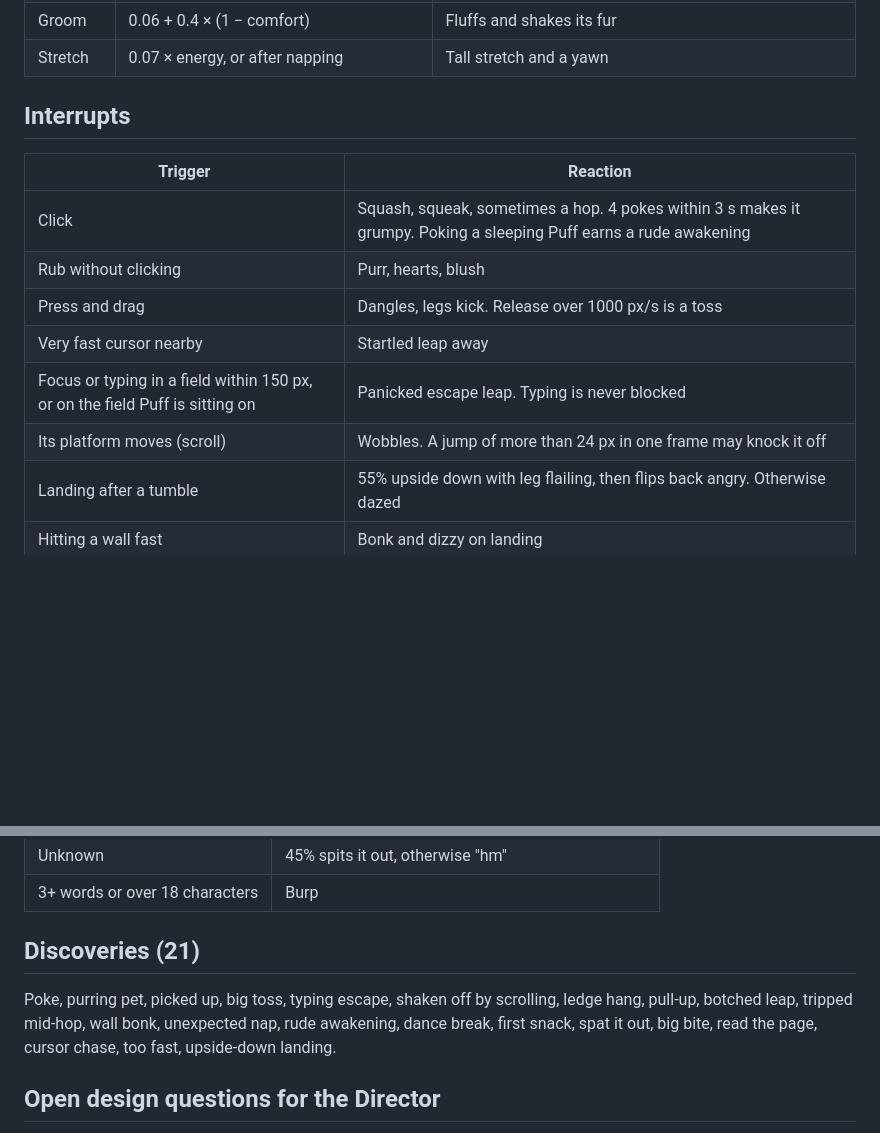
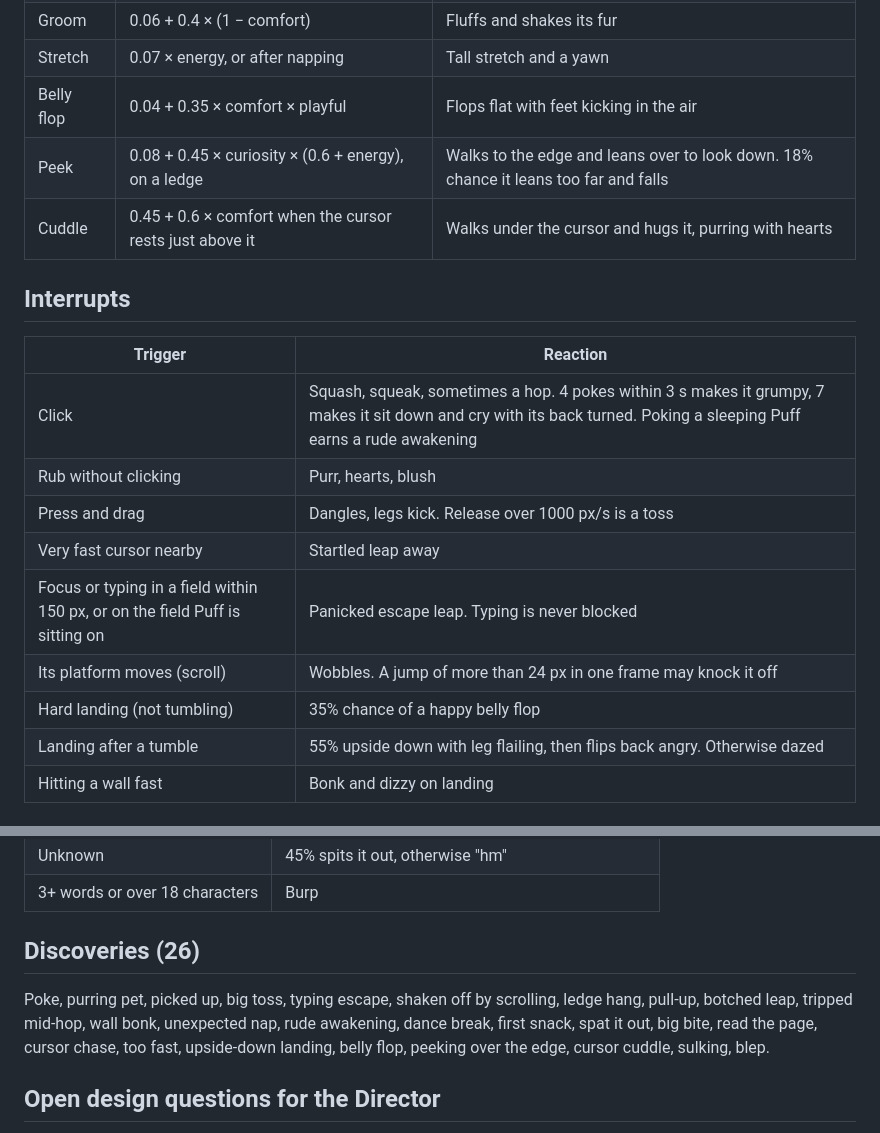
Before and after one commit to Dflomo/fuzzyones, a Markdown page: docs/GAME_DESIGN.md, 2 parts joined by grey strips. Drawn GitHub-style; blank space fills up the shorter version.

```diff
--- a/docs/GAME_DESIGN.md
+++ b/docs/GAME_DESIGN.md
@@ -27,17 +58,21 @@ Four values from 0 to 1 that drift over time and shift with events.
 | Dance | 0.04 + 0.55 × playful × energy × (0.5 + comfort) | Bounces, sways, sings notes |
 | Groom | 0.06 + 0.4 × (1 − comfort) | Fluffs and shakes its fur |
 | Stretch | 0.07 × energy, or after napping | Tall stretch and a yawn |
+| Belly flop | 0.04 + 0.35 × comfort × playful | Flops flat with feet kicking in the air |
+| Peek | 0.08 + 0.45 × curiosity × (0.6 + energy), on a ledge | Walks to the edge and leans over to look down. 18% chance it leans too far and falls |
+| Cuddle | 0.45 + 0.6 × comfort when the cursor rests just above it | Walks under the cursor and hugs it, purring with hearts |
 
 ## Interrupts
 
 | Trigger | Reaction |
 | --- | --- |
-| Click | Squash, squeak, sometimes a hop. 4 pokes within 3 s makes it grumpy. Poking a sleeping Puff earns a rude awakening |
+| Click | Squash, squeak, sometimes a hop. 4 pokes within 3 s makes it grumpy, 7 makes it sit down and cry with its back turned. Poking a sleeping Puff earns a rude awakening |
 | Rub without clicking | Purr, hearts, blush |
 | Press and drag | Dangles, legs kick. Release over 1000 px/s is a toss |
 | Very fast cursor nearby | Startled leap away |
 | Focus or typing in a field within 150 px, or on the field Puff is sitting on | Panicked escape leap. Typing is never blocked |
 | Its platform moves (scroll) | Wobbles. A jump of more than 24 px in one frame may knock it off |
+| Hard landing (not tumbling) | 35% chance of a happy belly flop |
 | Landing after a tumble | 55% upside down with leg flailing, then flips back angry. Otherwise dazed |
 | Hitting a wall fast | Bonk and dizzy on landing |
 
@@ -57,9 +92,9 @@ Words are classified locally into affinities: nature, food, music, technology, w
 | Unknown | 45% spits it out, otherwise "hm" |
 | 3+ words or over 18 characters | Burp |
 
-## Discoveries (21)
+## Discoveries (26)
 
-Poke, purring pet, picked up, big toss, typing escape, shaken off by scrolling, ledge hang, pull-up, botched leap, tripped mid-hop, wall bonk, unexpected nap, rude awakening, dance break, first snack, spat it out, big bite, read the page, cursor chase, too fast, upside-down landing.
+Poke, purring pet, picked up, big toss, typing escape, shaken off by scrolling, ledge hang, pull-up, botched leap, tripped mid-hop, wall bonk, unexpected nap, rude awakening, dance break, first snack, spat it out, big bite, read the page, cursor chase, too fast, upside-down landing, belly flop, peeking over the edge, cursor cuddle, sulking, blep.
 
 ## Open design questions for the Director
 
```
Also changed, not shown: other parts of docs/GAME_DESIGN.md (+31 -0 lines), README.md (+4 -1 lines), docs/ARCHITECTURE.md (+1 -1 lines), docs/images/pose-sheet.png (added), 15 other files.
